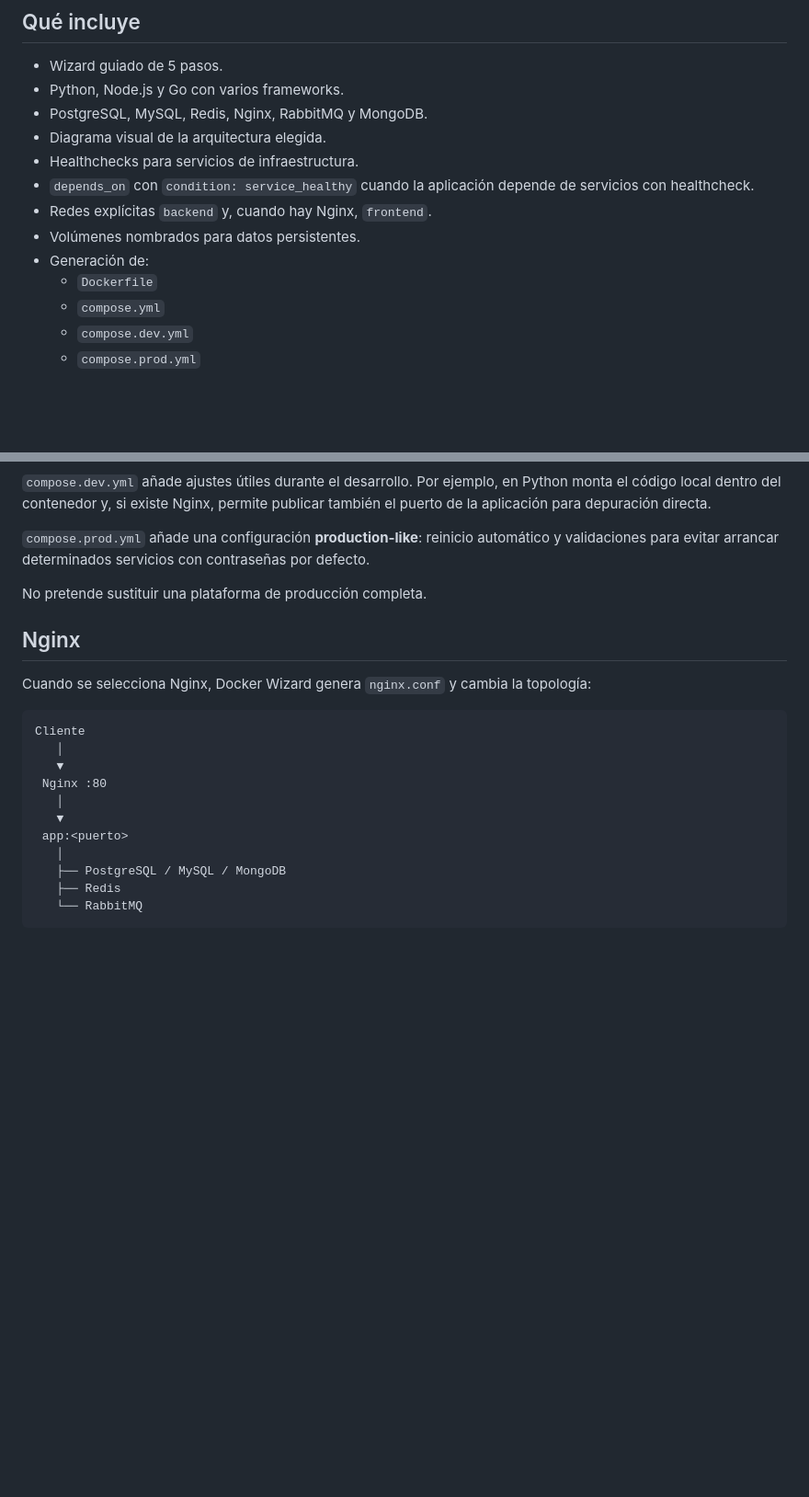
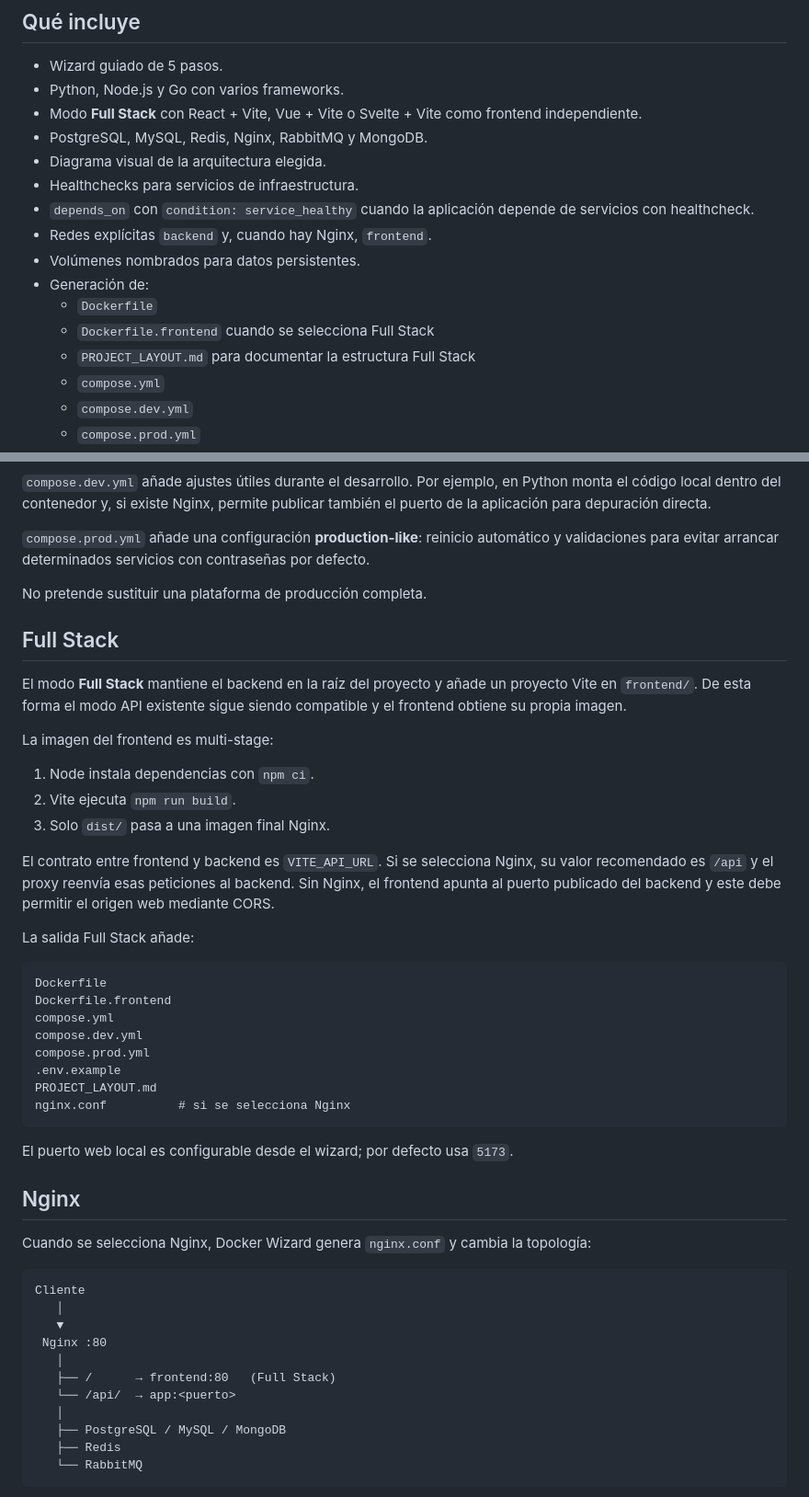
Before and after one commit to WolcenOn/Docker-Wizard, a Markdown page: README.md, 2 parts joined by grey strips. Shown at 92% size. Drawn GitHub-style; blank space fills up the shorter version.

Commit message:
docs: document full-stack builder

````diff
--- a/README.md
+++ b/README.md
@@ -8,6 +8,7 @@ No requiere build, npm ni dependencias para ejecutar la interfaz: abre `index.ht
 
 - Wizard guiado de 5 pasos.
 - Python, Node.js y Go con varios frameworks.
+- Modo **Full Stack** con React + Vite, Vue + Vite o Svelte + Vite como frontend independiente.
 - PostgreSQL, MySQL, Redis, Nginx, RabbitMQ y MongoDB.
 - Diagrama visual de la arquitectura elegida.
 - Healthchecks para servicios de infraestructura.
@@ -16,6 +17,8 @@ No requiere build, npm ni dependencias para ejecutar la interfaz: abre `index.ht
 - Volúmenes nombrados para datos persistentes.
 - Generación de:
   - `Dockerfile`
+  - `Dockerfile.frontend` cuando se selecciona Full Stack
+  - `PROJECT_LAYOUT.md` para documentar la estructura Full Stack
   - `compose.yml`
   - `compose.dev.yml`
   - `compose.prod.yml`
@@ -94,6 +97,33 @@ docker compose -f compose.yml -f compose.prod.yml config
 
 No pretende sustituir una plataforma de producción completa.
 
+## Full Stack
+
+El modo **Full Stack** mantiene el backend en la raíz del proyecto y añade un proyecto Vite en `frontend/`. De esta forma el modo API existente sigue siendo compatible y el frontend obtiene su propia imagen.
+
+La imagen del frontend es multi-stage:
+
+1. Node instala dependencias con `npm ci`.
+2. Vite ejecuta `npm run build`.
+3. Solo `dist/` pasa a una imagen final Nginx.
+
+El contrato entre frontend y backend es `VITE_API_URL`. Si se selecciona Nginx, su valor recomendado es `/api` y el proxy reenvía esas peticiones al backend. Sin Nginx, el frontend apunta al puerto publicado del backend y este debe permitir el origen web mediante CORS.
+
+La salida Full Stack añade:
+
+```text
+Dockerfile
+Dockerfile.frontend
+compose.yml
+compose.dev.yml
+compose.prod.yml
+.env.example
+PROJECT_LAYOUT.md
+nginx.conf          # si se selecciona Nginx
+```
+
+El puerto web local es configurable desde el wizard; por defecto usa `5173`.
+
 ## Nginx
 
 Cuando se selecciona Nginx, Docker Wizard genera `nginx.conf` y cambia la topología:
@@ -104,8 +134,8 @@ Cliente
    ▼
  Nginx :80
    │
-   ▼
- app:<puerto>
+   ├── /      → frontend:80   (Full Stack)
+   └── /api/  → app:<puerto>
    │
    ├── PostgreSQL / MySQL / MongoDB
    ├── Redis
````
